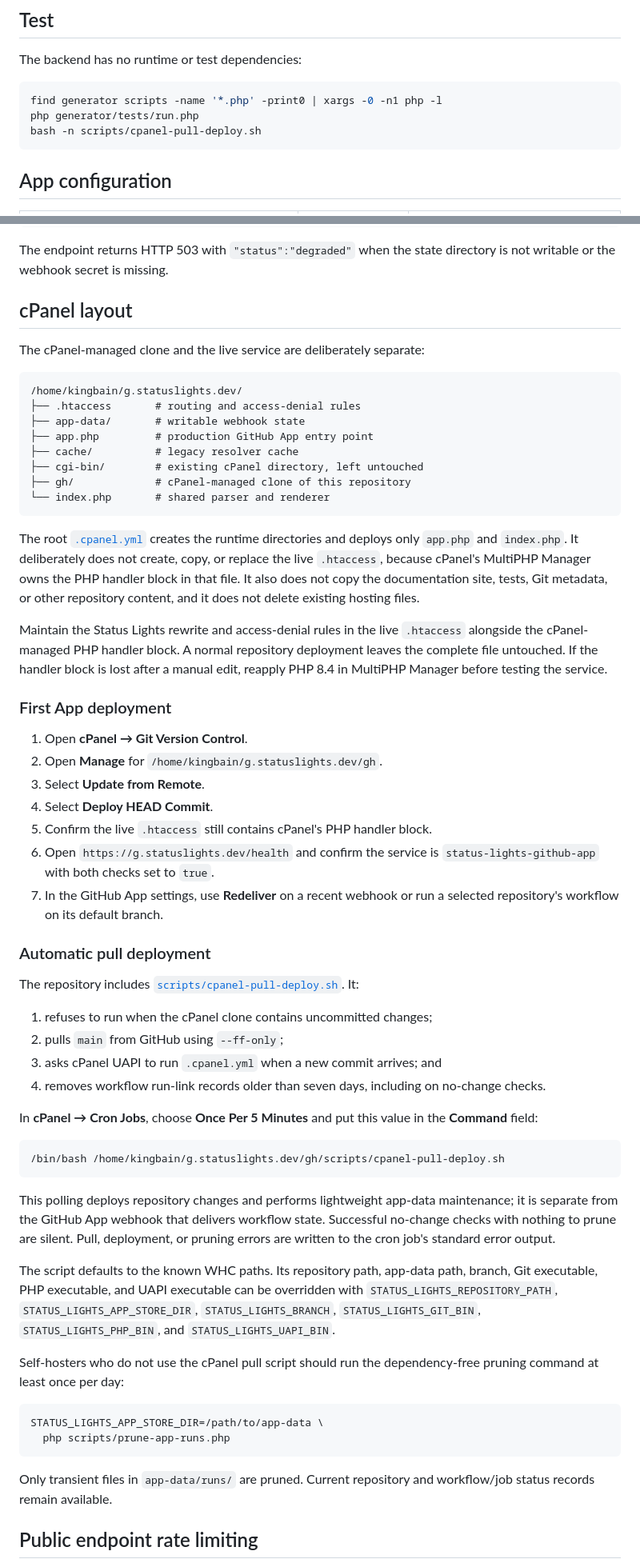
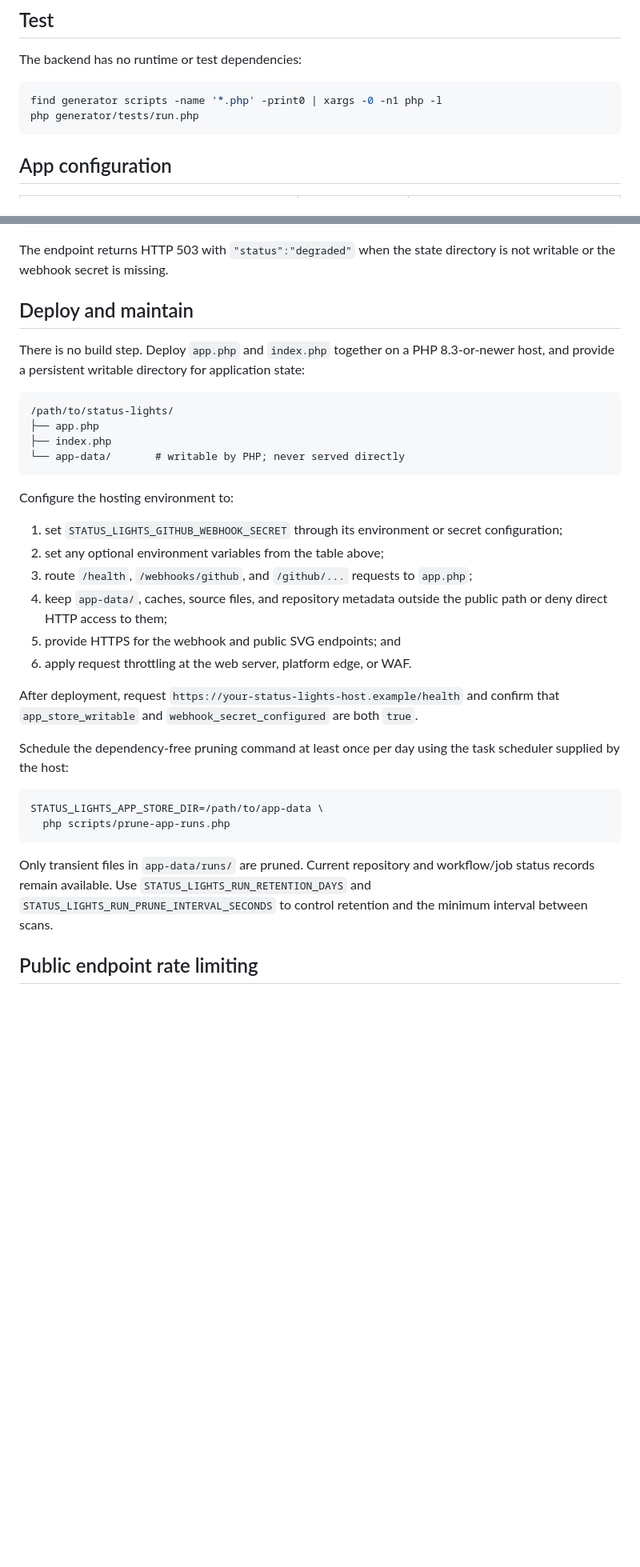
Before and after one commit to KingBain/status-lights, a Markdown page: generator/README.md, 2 parts joined by grey strips. Shown at 80% size. Rendered like a GitHub page; blank space fills up the shorter version.

Commit message:
docs: make deployment guidance host agnostic (#10)
## Summary

- remove cPanel references from public documentation
- replace provider-specific layout and deployment steps with generic PHP
hosting requirements
- focus self-hosting guidance on environment variables, routing,
writable state, health checks, rate limiting, and scheduled pruning
- keep the project's internal cPanel deployment files unchanged

## Validation

- confirmed `README.md`, `generator/README.md`,
`docs/github-app-setup.md`, and `site/index.html` contain no cPanel
references
- confirmed the public site already contained no cPanel-specific content

````diff
--- a/generator/README.md
+++ b/generator/README.md
@@ -61,7 +60,6 @@ The backend has no runtime or test dependencies:
 ```bash
 find generator scripts -name '*.php' -print0 | xargs -0 -n1 php -l
 php generator/tests/run.php
-bash -n scripts/cpanel-pull-deploy.sh
 ```
 
 ## App configuration
@@ -121,71 +119,33 @@ HTTP 200 so GitHub can verify the webhook during App registration.
 The endpoint returns HTTP 503 with `"status":"degraded"` when the state directory is not writable
 or the webhook secret is missing.
 
-## cPanel layout
+## Deploy and maintain
 
-The cPanel-managed clone and the live service are deliberately separate:
+There is no build step. Deploy `app.php` and `index.php` together on a PHP 8.3-or-newer host,
+and provide a persistent writable directory for application state:
 
 ```text
-/home/kingbain/g.statuslights.dev/
-├── .htaccess       # routing and access-denial rules
-├── app-data/       # writable webhook state
-├── app.php         # production GitHub App entry point
-├── cache/          # legacy resolver cache
-├── cgi-bin/        # existing cPanel directory, left untouched
-├── gh/             # cPanel-managed clone of this repository
-└── index.php       # shared parser and renderer
+/path/to/status-lights/
+├── app.php
+├── index.php
+└── app-data/       # writable by PHP; never served directly
 ```
 
-The root [`.cpanel.yml`](../.cpanel.yml) creates the runtime directories and deploys only `app.php`
-and `index.php`. It deliberately does not create, copy, or replace the live `.htaccess`, because
-cPanel's MultiPHP Manager owns the PHP handler block in that file. It also does not copy the
-documentation site, tests, Git metadata, or other repository content, and it does not delete
-existing hosting files.
+Configure the hosting environment to:
 
-Maintain the Status Lights rewrite and access-denial rules in the live `.htaccess` alongside the
-cPanel-managed PHP handler block. A normal repository deployment leaves the complete file
-untouched. If the handler block is lost after a manual edit, reapply PHP 8.4 in MultiPHP Manager
-before testing the service.
+1. set `STATUS_LIGHTS_GITHUB_WEBHOOK_SECRET` through its environment or secret configuration;
+2. set any optional environment variables from the table above;
+3. route `/health`, `/webhooks/github`, and `/github/...` requests to `app.php`;
+4. keep `app-data/`, caches, source files, and repository metadata outside the public path or deny
+   direct HTTP access to them;
+5. provide HTTPS for the webhook and public SVG endpoints; and
+6. apply request throttling at the web server, platform edge, or WAF.
 
-### First App deployment
+After deployment, request `https://your-status-lights-host.example/health` and confirm that
+`app_store_writable` and `webhook_secret_configured` are both `true`.
 
-1. Open **cPanel → Git Version Control**.
-2. Open **Manage** for `/home/kingbain/g.statuslights.dev/gh`.
-3. Select **Update from Remote**.
-4. Select **Deploy HEAD Commit**.
-5. Confirm the live `.htaccess` still contains cPanel's PHP handler block.
-6. Open `https://g.statuslights.dev/health` and confirm the service is
-   `status-lights-github-app` with both checks set to `true`.
-7. In the GitHub App settings, use **Redeliver** on a recent webhook or run a selected repository's
-   workflow on its default branch.
-
-### Automatic pull deployment
-
-The repository includes [`scripts/cpanel-pull-deploy.sh`](../scripts/cpanel-pull-deploy.sh). It:
-
-1. refuses to run when the cPanel clone contains uncommitted changes;
-2. pulls `main` from GitHub using `--ff-only`;
-3. asks cPanel UAPI to run `.cpanel.yml` when a new commit arrives; and
-4. removes workflow run-link records older than seven days, including on no-change checks.
-
-In **cPanel → Cron Jobs**, choose **Once Per 5 Minutes** and put this value in the **Command** field:
-
-```bash
-/bin/bash /home/kingbain/g.statuslights.dev/gh/scripts/cpanel-pull-deploy.sh
-```
-
-This polling deploys repository changes and performs lightweight app-data maintenance; it is
-separate from the GitHub App webhook that delivers workflow state. Successful no-change checks with
-nothing to prune are silent. Pull, deployment, or pruning errors are written to the cron job's
-standard error output.
-
-The script defaults to the known WHC paths. Its repository path, app-data path, branch, Git
-executable, PHP executable, and UAPI executable can be overridden with
-`STATUS_LIGHTS_REPOSITORY_PATH`, `STATUS_LIGHTS_APP_STORE_DIR`, `STATUS_LIGHTS_BRANCH`,
-`STATUS_LIGHTS_GIT_BIN`, `STATUS_LIGHTS_PHP_BIN`, and `STATUS_LIGHTS_UAPI_BIN`.
-
-Self-hosters who do not use the cPanel pull script should run the dependency-free pruning command
-at least once per day:
+Schedule the dependency-free pruning command at least once per day using the task scheduler supplied
+by the host:
 
 ```bash
 STATUS_LIGHTS_APP_STORE_DIR=/path/to/app-data \
@@ -193,7 +153,9 @@ STATUS_LIGHTS_APP_STORE_DIR=/path/to/app-data \
 ```
 
 Only transient files in `app-data/runs/` are pruned. Current repository and workflow/job status
-records remain available.
+records remain available. Use `STATUS_LIGHTS_RUN_RETENTION_DAYS` and
+`STATUS_LIGHTS_RUN_PRUNE_INTERVAL_SECONDS` to control retention and the minimum interval between
+scans.
 
 ## Public endpoint rate limiting
 
````
Also changed, not shown: other parts of generator/README.md (+6 -7 lines), README.md (+3 -3 lines), docs/github-app-setup.md (+4 -4 lines).
